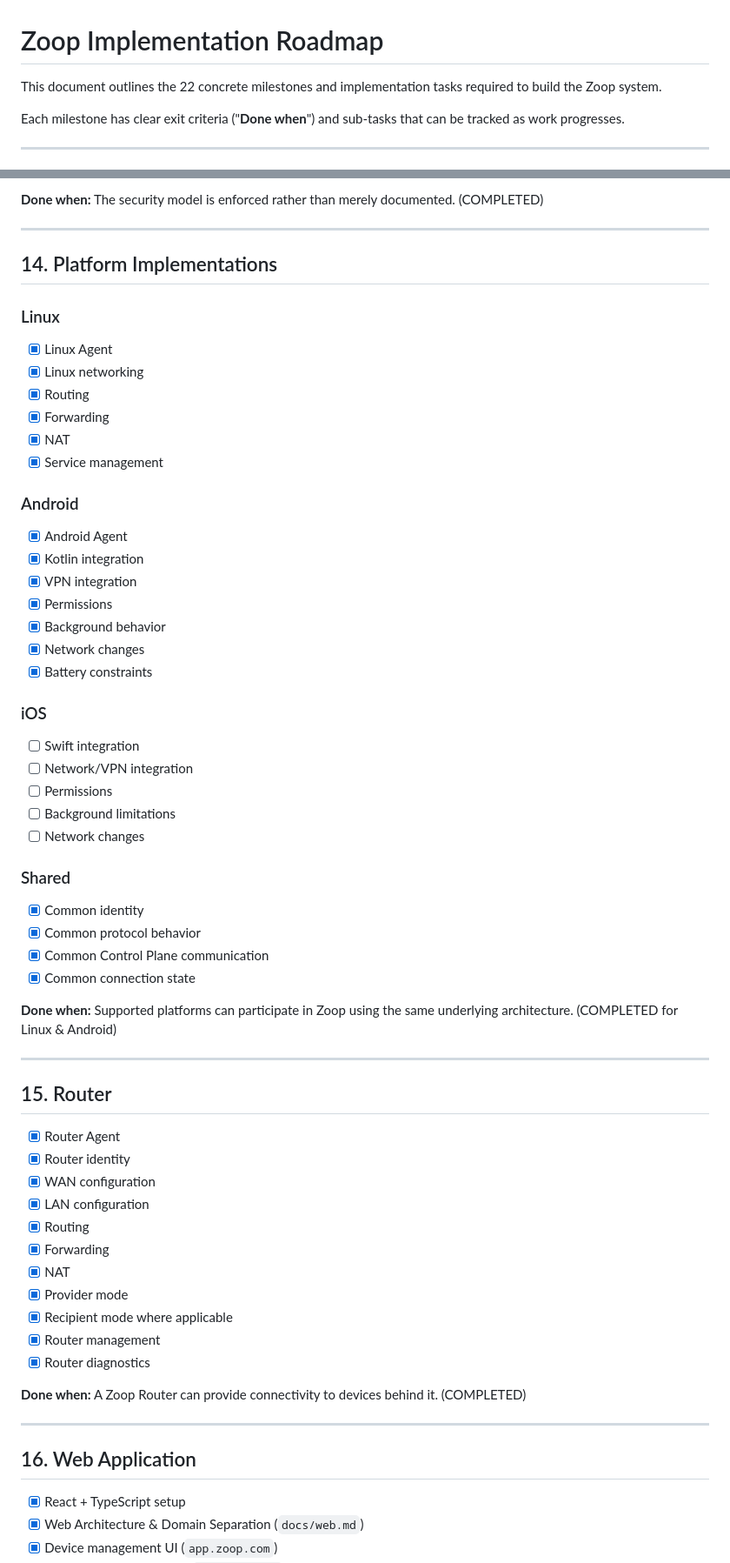
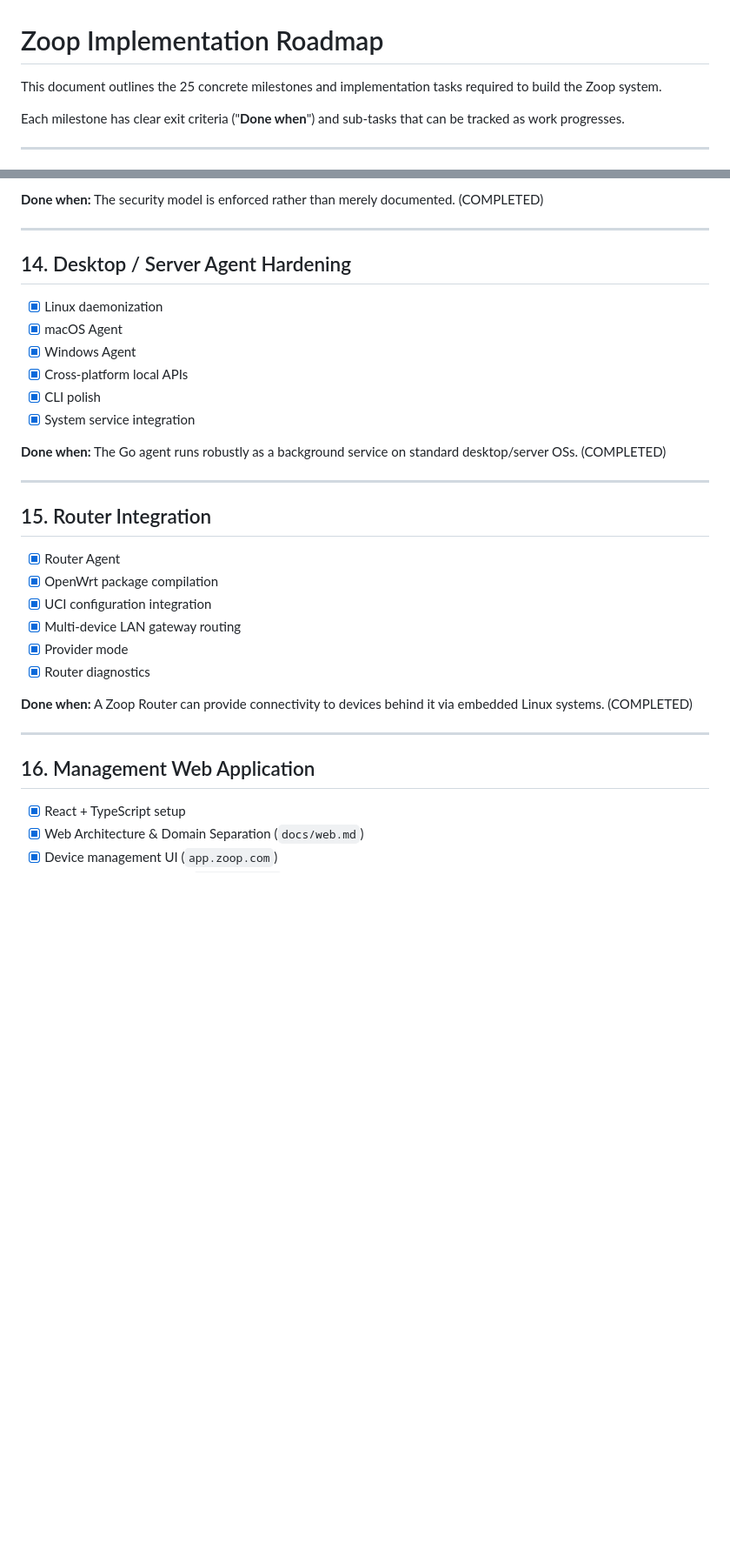
Before and after one commit to zoop-internet/zoopspot, a Markdown page: ROADMAP.md, 2 parts joined by grey strips. Shown at 87% size. GitHub-like rendering; blank space fills up the shorter version.

```diff
--- a/ROADMAP.md
+++ b/ROADMAP.md
@@ -1,6 +1,6 @@
 # Zoop Implementation Roadmap
 
-This document outlines the 22 concrete milestones and implementation tasks required to build the Zoop system.
+This document outlines the 25 concrete milestones and implementation tasks required to build the Zoop system.
 
 Each milestone has clear exit criteria ("**Done when**") and sub-tasks that can be tracked as work progresses.
 
@@ -276,61 +276,33 @@ Direct becomes available
 
 ---
 
-## 14. Platform Implementations
+## 14. Desktop / Server Agent Hardening
 
-### Linux
-- [x] Linux Agent
-- [x] Linux networking
-- [x] Routing
-- [x] Forwarding
-- [x] NAT
-- [x] Service management
+- [x] Linux daemonization
+- [x] macOS Agent
+- [x] Windows Agent
+- [x] Cross-platform local APIs
+- [x] CLI polish
+- [x] System service integration
 
-### Android
-- [x] Android Agent
-- [x] Kotlin integration
-- [x] VPN integration
-- [x] Permissions
-- [x] Background behavior
-- [x] Network changes
-- [x] Battery constraints
-
-### iOS
-- [ ] Swift integration
-- [ ] Network/VPN integration
-- [ ] Permissions
-- [ ] Background limitations
-- [ ] Network changes
-
-### Shared
-- [x] Common identity
-- [x] Common protocol behavior
-- [x] Common Control Plane communication
-- [x] Common connection state
-
-**Done when:** Supported platforms can participate in Zoop using the same underlying architecture. (COMPLETED for Linux & Android)
+**Done when:** The Go agent runs robustly as a background service on standard desktop/server OSs. (COMPLETED)
 
 ---
 
-## 15. Router
+## 15. Router Integration
 
 - [x] Router Agent
-- [x] Router identity
-- [x] WAN configuration
-- [x] LAN configuration
-- [x] Routing
-- [x] Forwarding
-- [x] NAT
+- [x] OpenWrt package compilation
+- [x] UCI configuration integration
+- [x] Multi-device LAN gateway routing
 - [x] Provider mode
-- [x] Recipient mode where applicable
-- [x] Router management
 - [x] Router diagnostics
 
-**Done when:** A Zoop Router can provide connectivity to devices behind it. (COMPLETED)
+**Done when:** A Zoop Router can provide connectivity to devices behind it via embedded Linux systems. (COMPLETED)
 
 ---
 
-## 16. Web Application
+## 16. Management Web Application
 
 - [x] React + TypeScript setup
 - [x] Web Architecture & Domain Separation (`docs/web.md`)
```
Also changed, not shown: other parts of ROADMAP.md (+46 -7 lines), README.md (+15 -12 lines).
